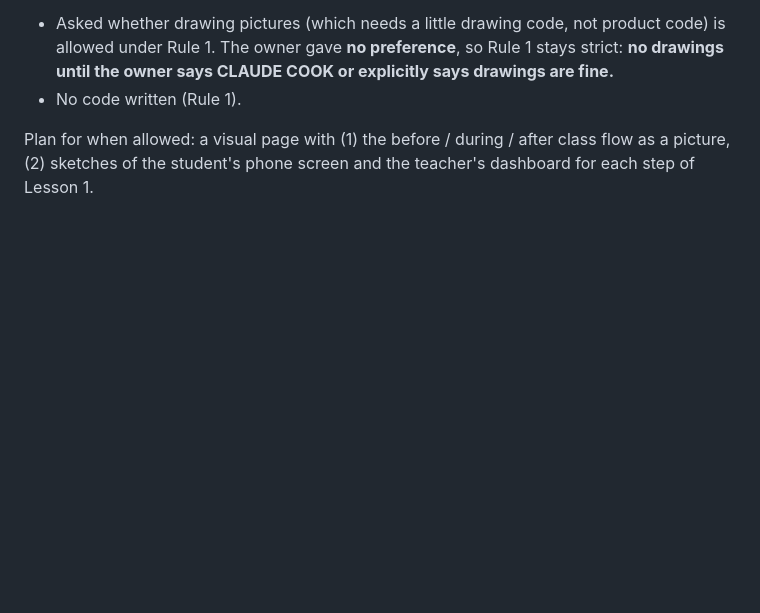
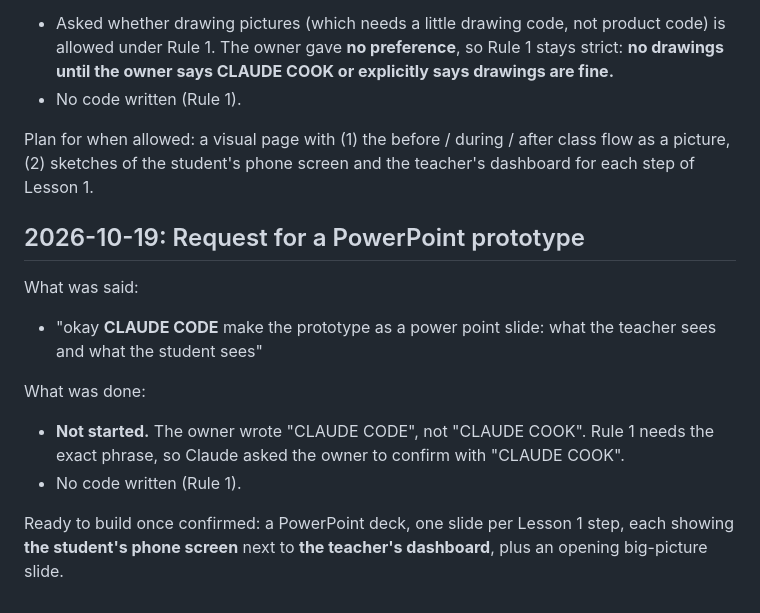
Before and after one commit to heyitsmk-1/random, a Markdown page: Livestream/NOTES.md, the part around the change. GitHub-like rendering; blank space fills up the shorter version.

Commit message:
Livestream: log PowerPoint prototype request (awaiting exact phrase)
Co-Authored-By: Claude Opus 5.5 <noreply@anthropic.com>
Claude-Session: https://claude.ai/code/session_0184gQDvGJzBAdUgwdpS55zr

```diff
--- a/Livestream/NOTES.md
+++ b/Livestream/NOTES.md
@@ -282,3 +282,14 @@ What was done:
 - No code written (Rule 1).
 
 Plan for when allowed: a visual page with (1) the before / during / after class flow as a picture, (2) sketches of the student's phone screen and the teacher's dashboard for each step of Lesson 1.
+
+## 2026-10-19: Request for a PowerPoint prototype
+
+What was said:
+- "okay **CLAUDE CODE** make the prototype as a power point slide: what the teacher sees and what the student sees"
+
+What was done:
+- **Not started.** The owner wrote "CLAUDE CODE", not "CLAUDE COOK". Rule 1 needs the exact phrase, so Claude asked the owner to confirm with "CLAUDE COOK".
+- No code written (Rule 1).
+
+Ready to build once confirmed: a PowerPoint deck, one slide per Lesson 1 step, each showing **the student's phone screen** next to **the teacher's dashboard**, plus an opening big-picture slide.
```
